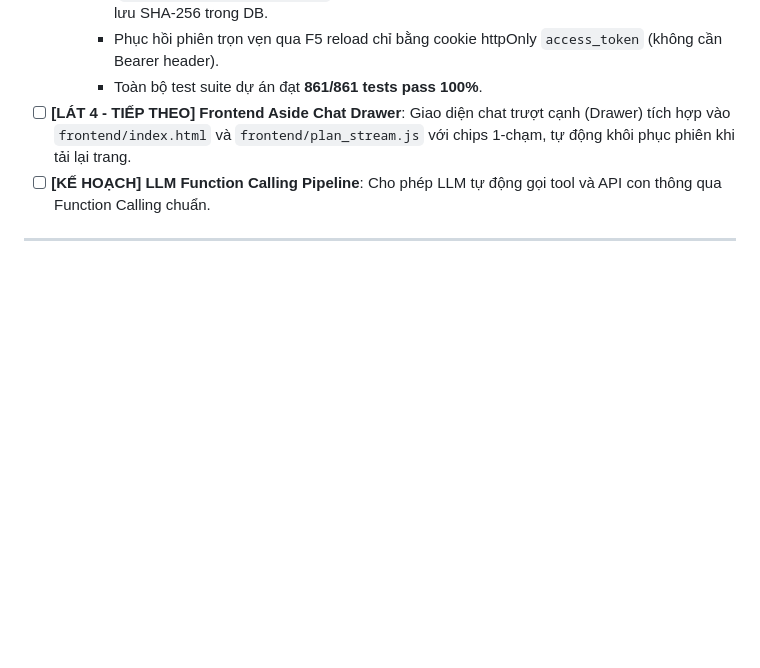
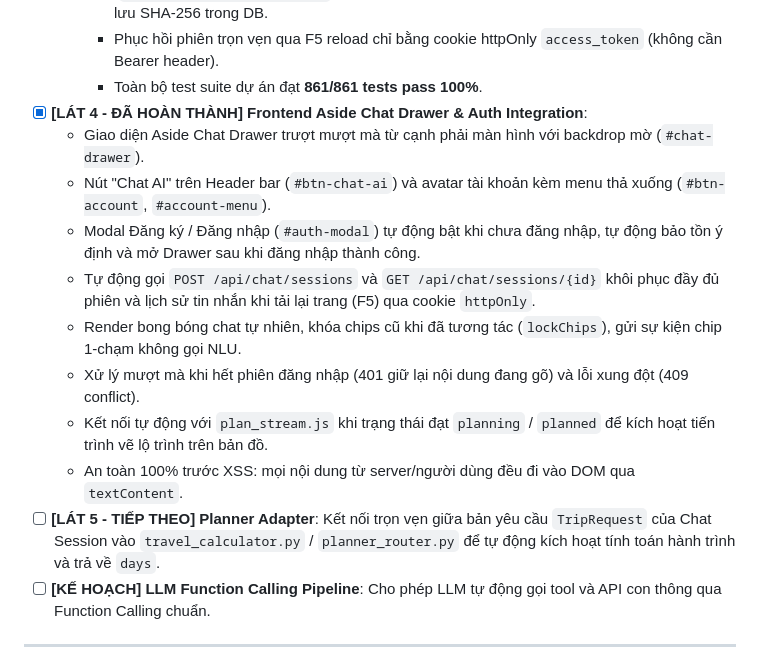
Before and after one commit to ducAnhNotEm/vn-travel-planner, a Markdown page: IMPLEMENTATION_STATUS.md, the part around the change. GitHub-like rendering; blank space fills up the shorter version.

Commit message:
docs: update IMPLEMENTATION_STATUS.md with slice 4 completion

```diff
--- a/IMPLEMENTATION_STATUS.md
+++ b/IMPLEMENTATION_STATUS.md
@@ -70,7 +70,16 @@
     - Bảo mật xác thực: PBKDF2-HMAC-SHA256 với concurrency limit (`threading.BoundedSemaphore`), dummy hash warm-up chống timing attack, token opaque lưu SHA-256 trong DB.
     - Phục hồi phiên trọn vẹn qua F5 reload chỉ bằng cookie httpOnly `access_token` (không cần Bearer header).
     - Toàn bộ test suite dự án đạt **861/861 tests pass 100%**.
-- [ ] **[LÁT 4 - TIẾP THEO] Frontend Aside Chat Drawer**: Giao diện chat trượt cạnh (Drawer) tích hợp vào `frontend/index.html` và `frontend/plan_stream.js` với chips 1-chạm, tự động khôi phục phiên khi tải lại trang.
+- [x] **[LÁT 4 - ĐÃ HOÀN THÀNH] Frontend Aside Chat Drawer & Auth Integration**:
+  - Giao diện Aside Chat Drawer trượt mượt mà từ cạnh phải màn hình với backdrop mờ (`#chat-drawer`).
+  - Nút "Chat AI" trên Header bar (`#btn-chat-ai`) và avatar tài khoản kèm menu thả xuống (`#btn-account`, `#account-menu`).
+  - Modal Đăng ký / Đăng nhập (`#auth-modal`) tự động bật khi chưa đăng nhập, tự động bảo tồn ý định và mở Drawer sau khi đăng nhập thành công.
+  - Tự động gọi `POST /api/chat/sessions` và `GET /api/chat/sessions/{id}` khôi phục đầy đủ phiên và lịch sử tin nhắn khi tải lại trang (F5) qua cookie `httpOnly`.
+  - Render bong bóng chat tự nhiên, khóa chips cũ khi đã tương tác (`lockChips`), gửi sự kiện chip 1-chạm không gọi NLU.
+  - Xử lý mượt mà khi hết phiên đăng nhập (401 giữ lại nội dung đang gõ) và lỗi xung đột (409 conflict).
+  - Kết nối tự động với `plan_stream.js` khi trạng thái đạt `planning` / `planned` để kích hoạt tiến trình vẽ lộ trình trên bản đồ.
+  - An toàn 100% trước XSS: mọi nội dung từ server/người dùng đều đi vào DOM qua `textContent`.
+- [ ] **[LÁT 5 - TIẾP THEO] Planner Adapter**: Kết nối trọn vẹn giữa bản yêu cầu `TripRequest` của Chat Session vào `travel_calculator.py` / `planner_router.py` để tự động kích hoạt tính toán hành trình và trả về `days`.
 - [ ] **[KẾ HOẠCH] LLM Function Calling Pipeline**: Cho phép LLM tự động gọi tool và API con thông qua Function Calling chuẩn.
 
 ---
```
